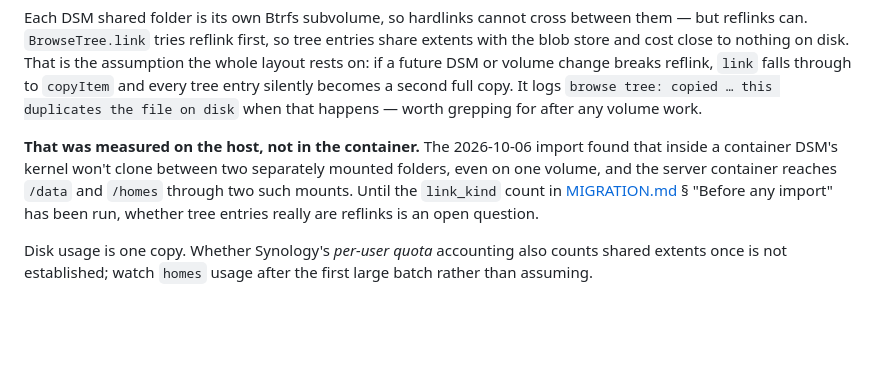
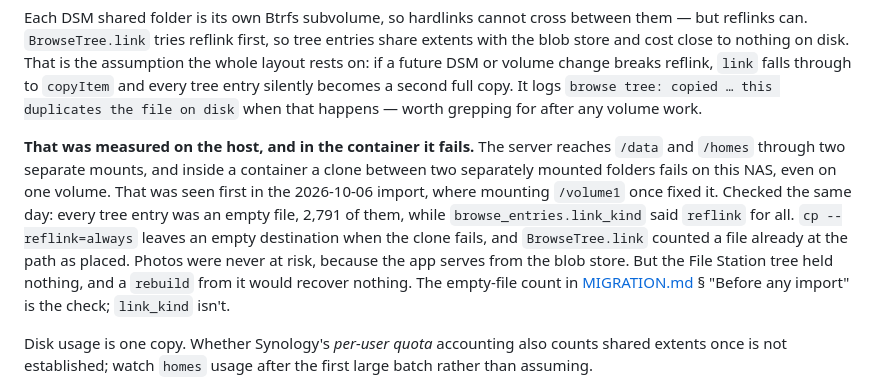
Before and after one commit to michaelromero212/synology-photos-station, a Markdown page: DEPLOY.md, the part around the change. Drawn GitHub-style; blank space fills up the shorter version.

```diff
--- a/DEPLOY.md
+++ b/DEPLOY.md
@@ -521,12 +521,18 @@ silently becomes a second full copy. It logs `browse tree: copied … this
 duplicates the file on disk` when that happens — worth grepping for after any
 volume work.
 
-**That was measured on the host, not in the container.** The 2026-10-06 import
-found that inside a container DSM's kernel won't clone between two separately
-mounted folders, even on one volume, and the server container reaches `/data`
-and `/homes` through two such mounts. Until the `link_kind` count in
-[MIGRATION.md](MIGRATION.md) § "Before any import" has been run, whether tree
-entries really are reflinks is an open question.
+**That was measured on the host, and in the container it fails.** The server
+reaches `/data` and `/homes` through two separate mounts, and inside a container
+a clone between two separately mounted folders fails on this NAS, even on one
+volume. That was seen first in the 2026-10-06 import, where mounting `/volume1`
+once fixed it. Checked the same day: every tree entry was an empty file, 2,791
+of them, while `browse_entries.link_kind` said `reflink` for all.
+`cp --reflink=always` leaves an empty destination when the clone fails, and
+`BrowseTree.link` counted a file already at the path as placed. Photos were
+never at risk, because the app serves from the blob store. But the File Station
+tree held nothing, and a `rebuild` from it would recover nothing. The
+empty-file count in [MIGRATION.md](MIGRATION.md) § "Before any import" is the
+check; `link_kind` isn't.
 
 Disk usage is one copy. Whether Synology's *per-user quota* accounting also
 counts shared extents once is not established; watch `homes` usage after the
```
Also changed, not shown: MIGRATION.md (+12 -10 lines).
